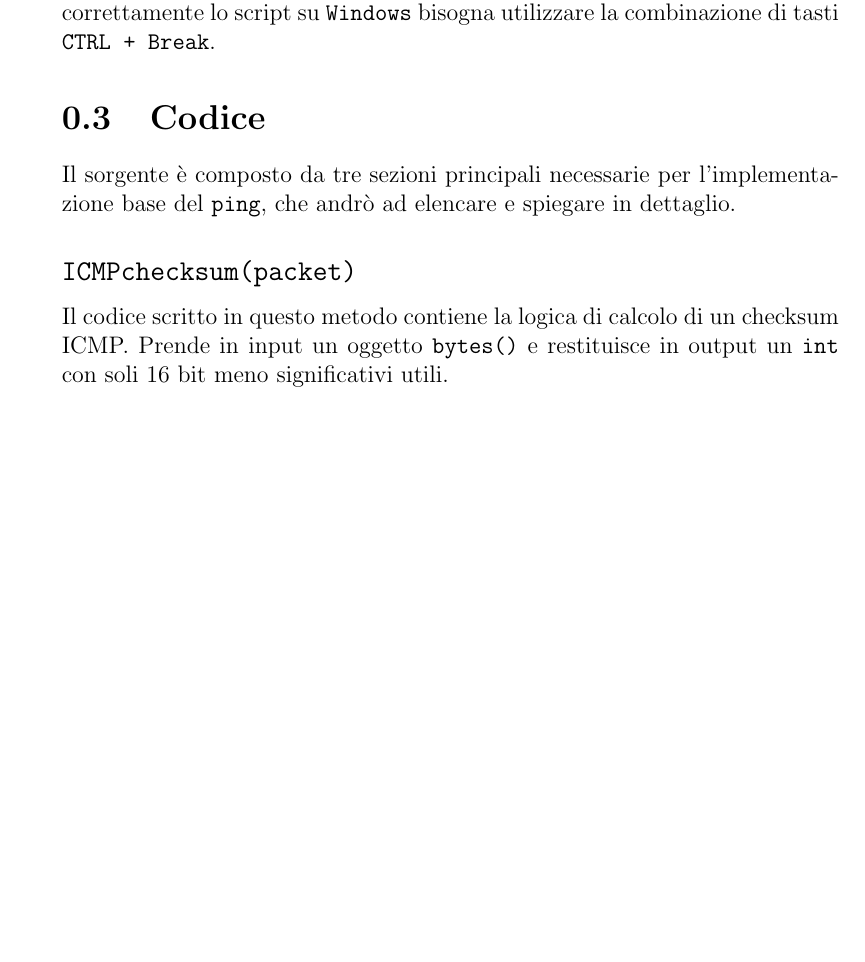
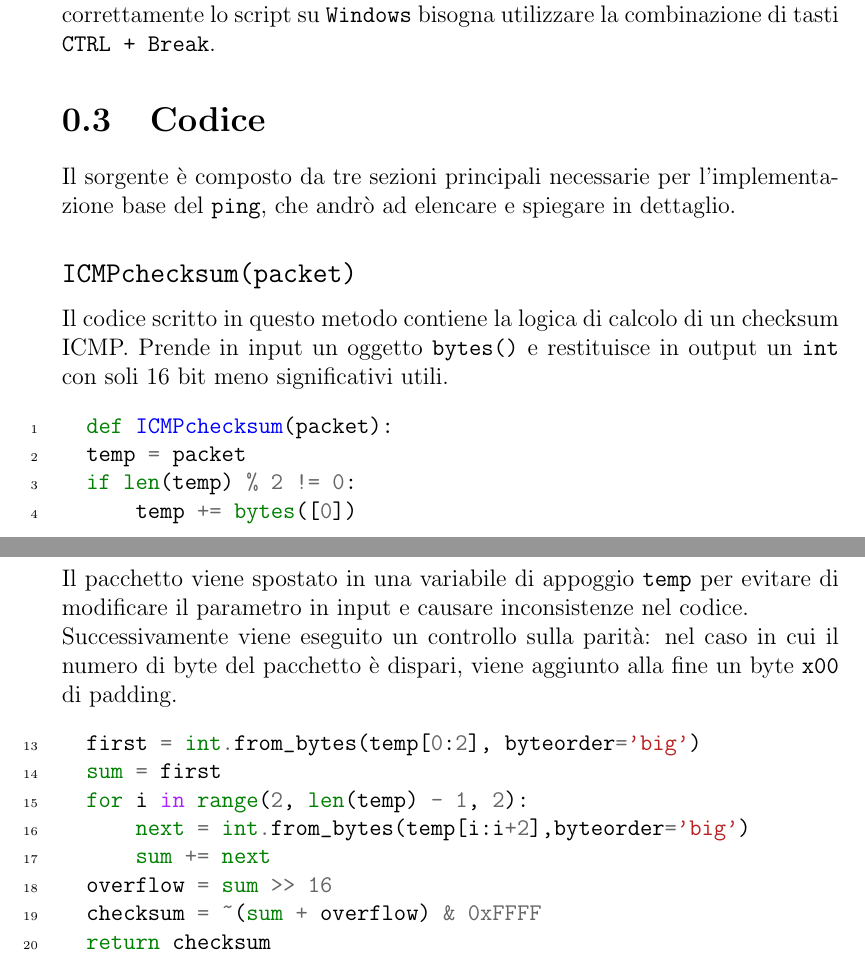
Before and after one commit to leonardogrimaldi/elaborato_reti, a LaTeX document (relazione.tex): part of page 2 of 2 before the commit and two parts of pages 2 and 3 of 3 after it, the two joined at a grey line, cut so that both start at the same text, the shorter picture padded with empty space. Compiled offline with pdfLaTeX.

Commit message:
continue

```diff
--- a/relazione.tex
+++ b/relazione.tex
@@ -60,4 +60,23 @@ Il codice scritto in questo metodo contiene la logica di calcolo di un checksum
 %
 Prende in input un oggetto \texttt{bytes()} e restituisce in output un \texttt{int} con soli 16 bit meno significativi utili.
 %
+\begin{minted}[linenos]{python3}
+  def ICMPchecksum(packet):
+  temp = packet
+  if len(temp) % 2 != 0:
+      temp += bytes([0])
+\end{minted}
+Il pacchetto viene spostato in una variabile di appoggio \texttt{temp} per evitare di modificare il parametro in input e causare inconsistenze nel codice.
+%
+\\ Successivamente viene eseguito un controllo sulla parità: nel caso in cui il numero di byte del pacchetto è dispari, viene aggiunto alla fine un byte \texttt{x00} di padding.
+\begin{minted}[linenos, firstnumber=last]{python3}
+  first = int.from_bytes(temp[0:2], byteorder='big')
+  sum = first
+  for i in range(2, len(temp) - 1, 2):
+      next = int.from_bytes(temp[i:i+2],byteorder='big')
+      sum += next
+  overflow = sum >> 16
+  checksum = ~(sum + overflow) & 0xFFFF
+  return checksum
+\end{minted}
 \end{document}
```
